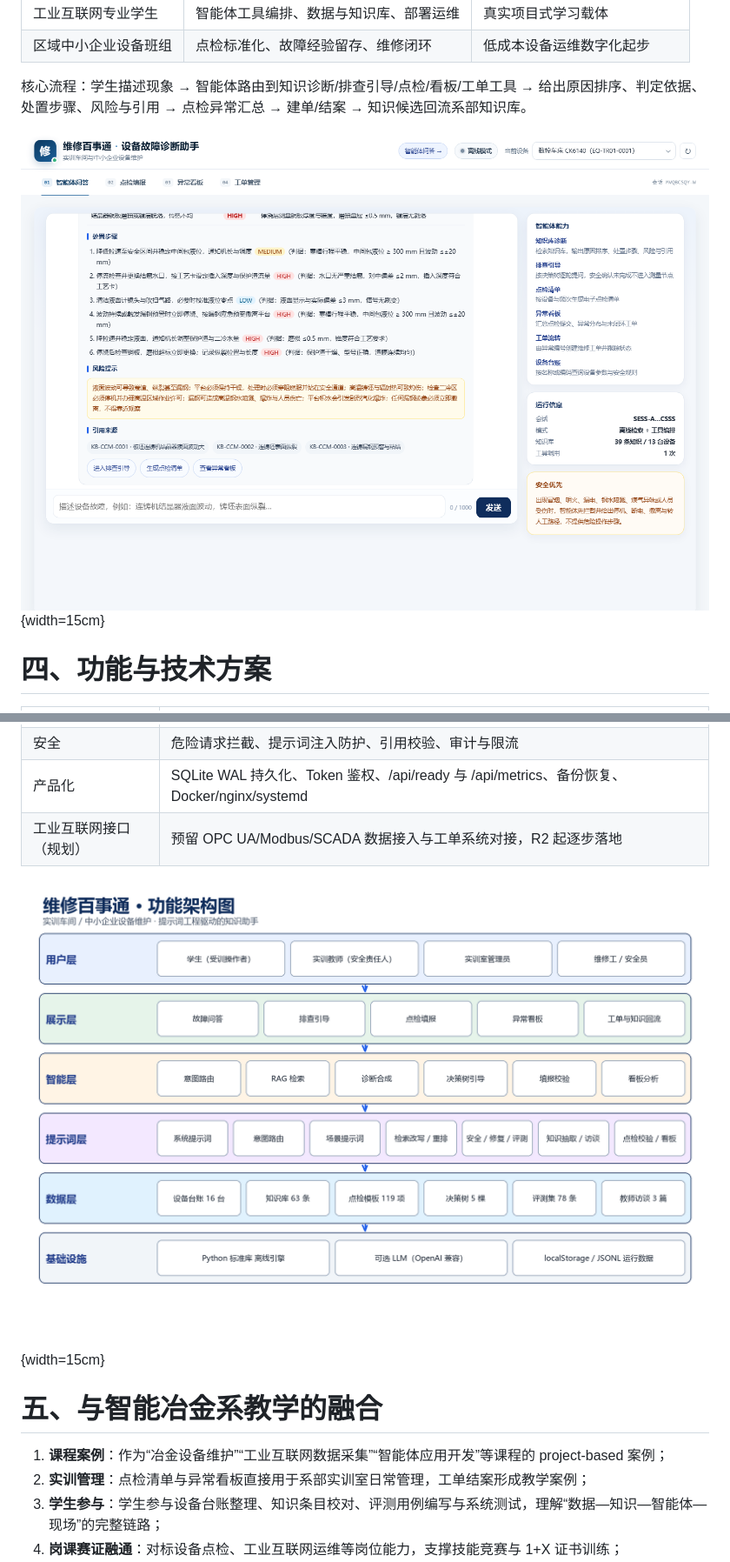
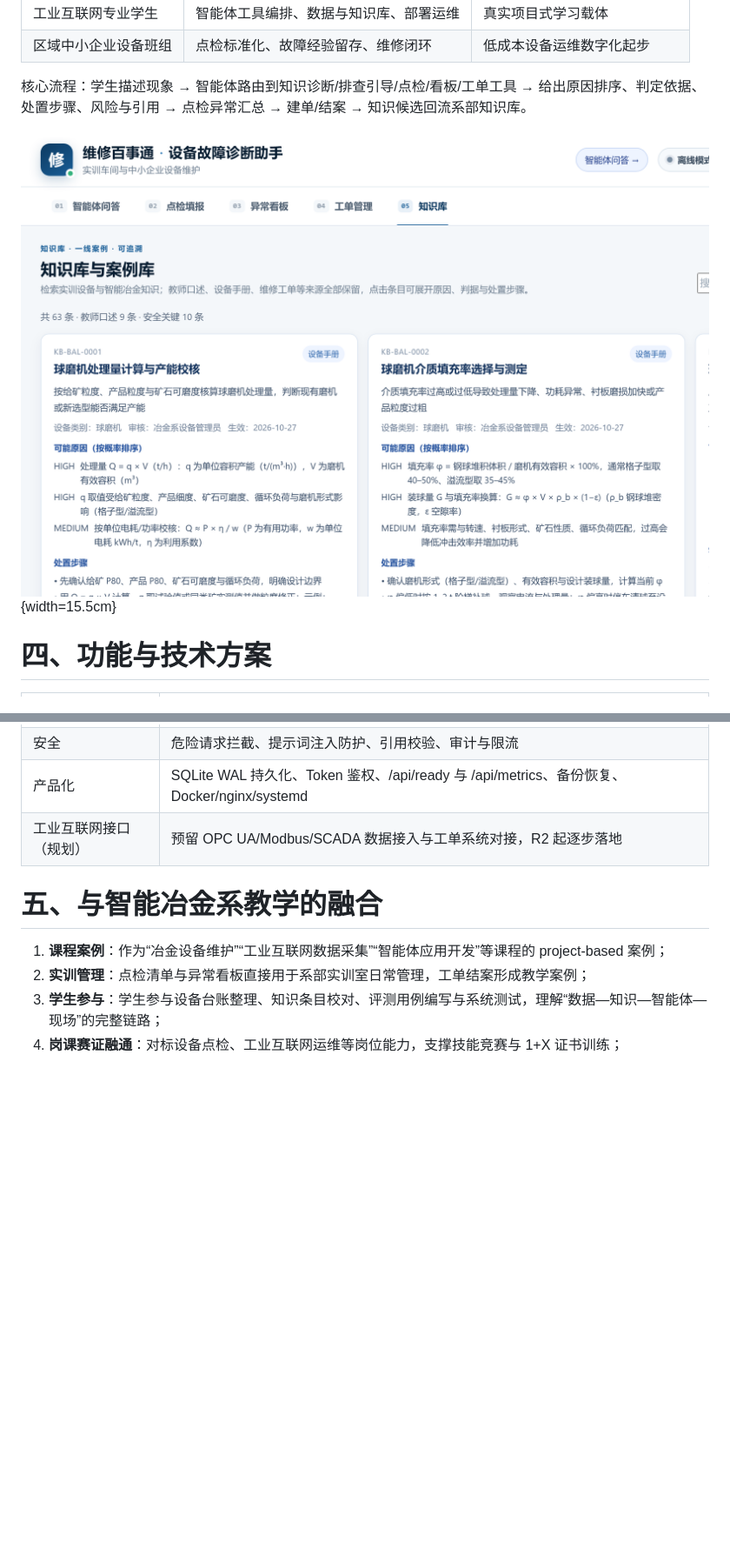
Before and after one commit to 2279896838-ai/weixiu-baishitong, a Markdown page: design/项目方案.md, 2 parts joined by grey strips. Shown at 87% size. Rendered like a GitHub page; pictures changed too: design/images/ui-knowledge-crop.png (added); blank space fills up the shorter version.

```diff
--- a/design/项目方案.md
+++ b/design/项目方案.md
@@ -41,7 +41,7 @@ date: "2026-10-28"
 
 核心流程：学生描述现象 → 智能体路由到知识诊断/排查引导/点检/看板/工单工具 → 给出原因排序、判定依据、处置步骤、风险与引用 → 点检异常汇总 → 建单/结案 → 知识候选回流系部知识库。
 
-![智能体问答界面](images/ui-embed.png){width=15cm}
+![知识库与案例库界面（局部）](images/ui-knowledge-crop.png){width=15.5cm}
 
 # 四、功能与技术方案
 
@@ -56,7 +56,6 @@ date: "2026-10-28"
 | 产品化 | SQLite WAL 持久化、Token 鉴权、/api/ready 与 /api/metrics、备份恢复、Docker/nginx/systemd |
 | 工业互联网接口（规划） | 预留 OPC UA/Modbus/SCADA 数据接入与工单系统对接，R2 起逐步落地 |
 
-![系统架构](images/architecture.png){width=15cm}
 
 # 五、与智能冶金系教学的融合
 
```
Also changed, not shown: README.md (+2 -0 lines), docs/参赛合规与AI使用说明.md (added, +46 -0 lines), design/images/ui-knowledge.png, 3 other files.
